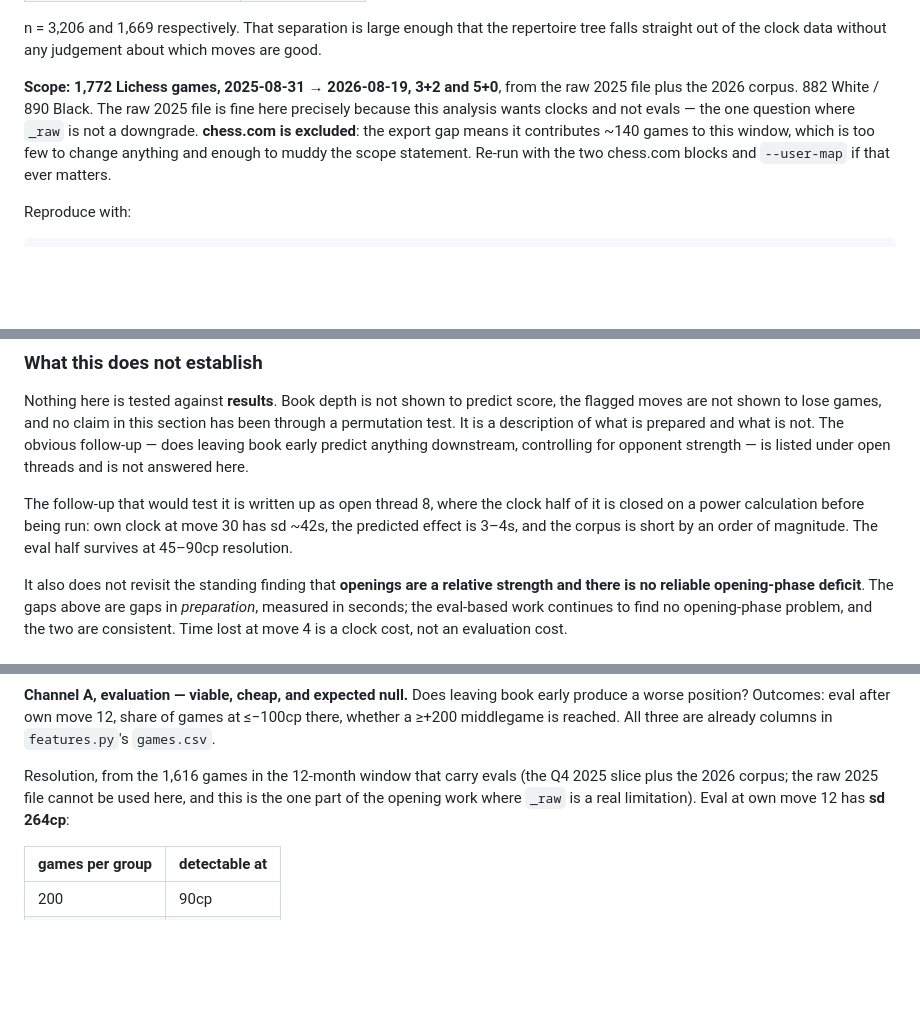
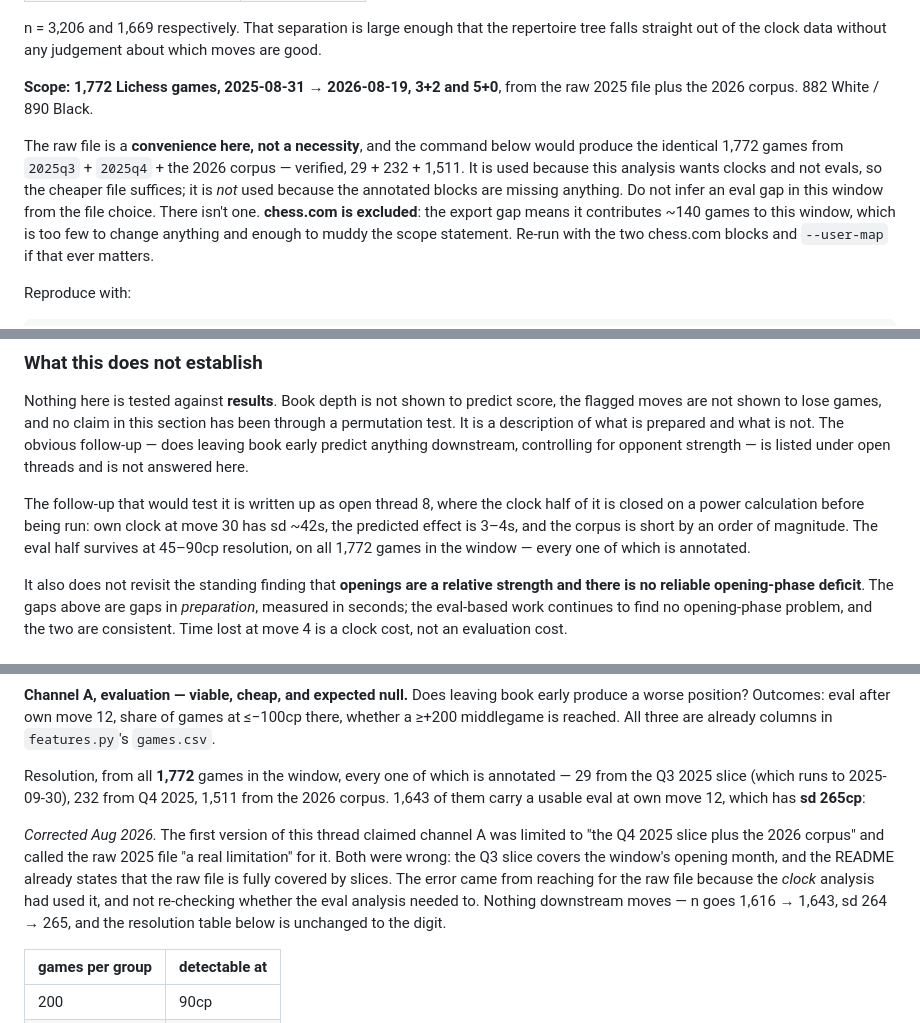
Before and after one commit to justinmorg/justinmorg.github.io, a Markdown page: chess/README.md, 3 parts joined by grey strips. GitHub-like rendering; blank space fills up the shorter version.

Commit message:
chess: correct a wrong eval-coverage claim in thread 8
Caught by Justin. Thread 8 said channel A was limited to the Q4 2025 slice
plus the 2026 corpus, and called the raw 2025 file a real limitation for the
eval work. Both wrong. The Q3 2025 slice runs to 2025-09-30, so it covers the
window's opening month, and the README already states the raw file is fully
covered by slices. Every one of the 1,772 games in the 12-month window is
annotated: 29 from Q3 2025, 232 from Q4 2025, 1,511 from 2026 -- exactly the
261 + 1,511 the raw-file path supplied.

Cause: reached for the raw file because the clock analysis had used it, and did
not re-check whether the eval analysis needed to. The file choice was a
convenience and got written up as a constraint.

Nothing downstream moves. n 1,616 -> 1,643, sd 264 -> 265, resolution table
(90/64/45cp) unchanged to the digit.

Also clarified the same point in the openings section scope statement, which
implied the raw file was necessary rather than merely sufficient, and noted
that 2025q3+2025q4+2026 reproduces the identical 1,772 games.

```diff
--- a/chess/README.md
+++ b/chess/README.md
@@ -2912,9 +2912,14 @@ repertoire tree falls straight out of the clock data without any judgement
 about which moves are good.
 
 **Scope: 1,772 Lichess games, 2025-08-31 → 2026-08-19, 3+2 and 5+0**, from the
-raw 2025 file plus the 2026 corpus. 882 White / 890 Black. The raw 2025 file is
-fine here precisely because this analysis wants clocks and not evals — the one
-question where `_raw` is not a downgrade. **chess.com is excluded**: the export
+raw 2025 file plus the 2026 corpus. 882 White / 890 Black.
+
+The raw file is a **convenience here, not a necessity**, and the command below
+would produce the identical 1,772 games from `2025q3` + `2025q4` + the 2026
+corpus — verified, 29 + 232 + 1,511. It is used because this analysis wants
+clocks and not evals, so the cheaper file suffices; it is *not* used because
+the annotated blocks are missing anything. Do not infer an eval gap in this
+window from the file choice. There isn't one. **chess.com is excluded**: the export
 gap means it contributes ~140 games to this window, which is too few to change
 anything and enough to muddy the scope statement. Re-run with the two
 chess.com blocks and `--user-map` if that ever matters.
@@ -3111,7 +3116,8 @@ under open threads and is not answered here.
 The follow-up that would test it is written up as open thread 8, where the
 clock half of it is closed on a power calculation before being run: own clock
 at move 30 has sd ~42s, the predicted effect is 3–4s, and the corpus is short
-by an order of magnitude. The eval half survives at 45–90cp resolution.
+by an order of magnitude. The eval half survives at 45–90cp resolution, on all
+1,772 games in the window — every one of which is annotated.
 
 It also does not revisit the standing finding that **openings are a relative
 strength and there is no reliable opening-phase deficit**. The gaps above are
@@ -3339,10 +3345,19 @@ early produce a worse position? Outcomes: eval after own move 12, share of
 games at ≤−100cp there, whether a ≥+200 middlegame is reached. All three are
 already columns in `features.py`'s `games.csv`.
 
-Resolution, from the 1,616 games in the 12-month window that carry evals (the
-Q4 2025 slice plus the 2026 corpus; the raw 2025 file cannot be used here, and
-this is the one part of the opening work where `_raw` is a real limitation).
-Eval at own move 12 has **sd 264cp**:
+Resolution, from all **1,772** games in the window, every one of which is
+annotated — 29 from the Q3 2025 slice (which runs to 2025-09-30), 232 from Q4
+2025, 1,511 from the 2026 corpus. 1,643 of them carry a usable eval at own
+move 12, which has **sd 265cp**:
+
+*Corrected Aug 2026.* The first version of this thread claimed channel A was
+limited to "the Q4 2025 slice plus the 2026 corpus" and called the raw 2025
+file "a real limitation" for it. Both were wrong: the Q3 slice covers the
+window's opening month, and the README already states that the raw file is
+fully covered by slices. The error came from reaching for the raw file because
+the *clock* analysis had used it, and not re-checking whether the eval analysis
+needed to. Nothing downstream moves — n goes 1,616 → 1,643, sd 264 → 265, and
+the resolution table below is unchanged to the digit.
 
 | games per group | detectable at |
 |---|---|
```
